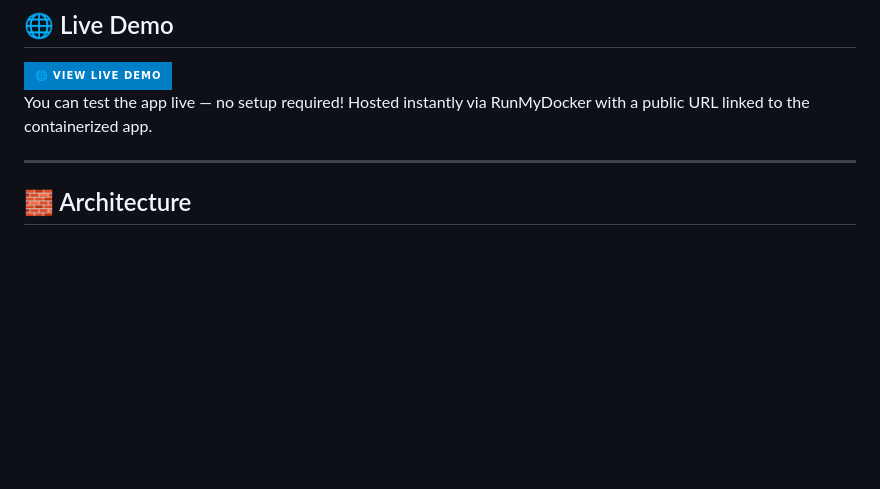
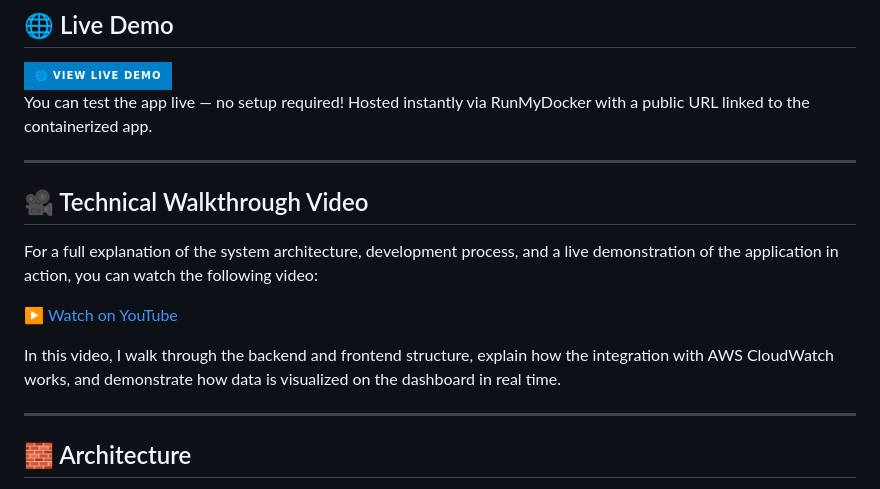
Before and after one commit to binny3213/FullStack-CPU-Monitor, a Markdown page: README.md, the part around the change. GitHub-like rendering; badges without logos; blank space fills up the shorter version.

```diff
--- a/README.md
+++ b/README.md
@@ -27,6 +27,24 @@ This application allows users to monitor the CPU utilization of a specific AWS E
 
 You can test the app live — no setup required! Hosted instantly via RunMyDocker with a public URL linked to the containerized app.
 
+
+---
+
+<h2>🎥 Technical Walkthrough Video</h2>
+
+<p>
+For a full explanation of the system architecture, development process, and a live demonstration of the application in action, you can watch the following video:
+</p>
+
+<p>
+<a href="https://www.youtube.com/watch?v=-VVB8LT43m4&ab_channel=binnyschriger" target="_blank">
+▶️ Watch on YouTube
+</a>
+</p>
+
+<p>
+In this video, I walk through the backend and frontend structure, explain how the integration with AWS CloudWatch works, and demonstrate how data is visualized on the dashboard in real time.
+</p>
 
 ---
 
```
